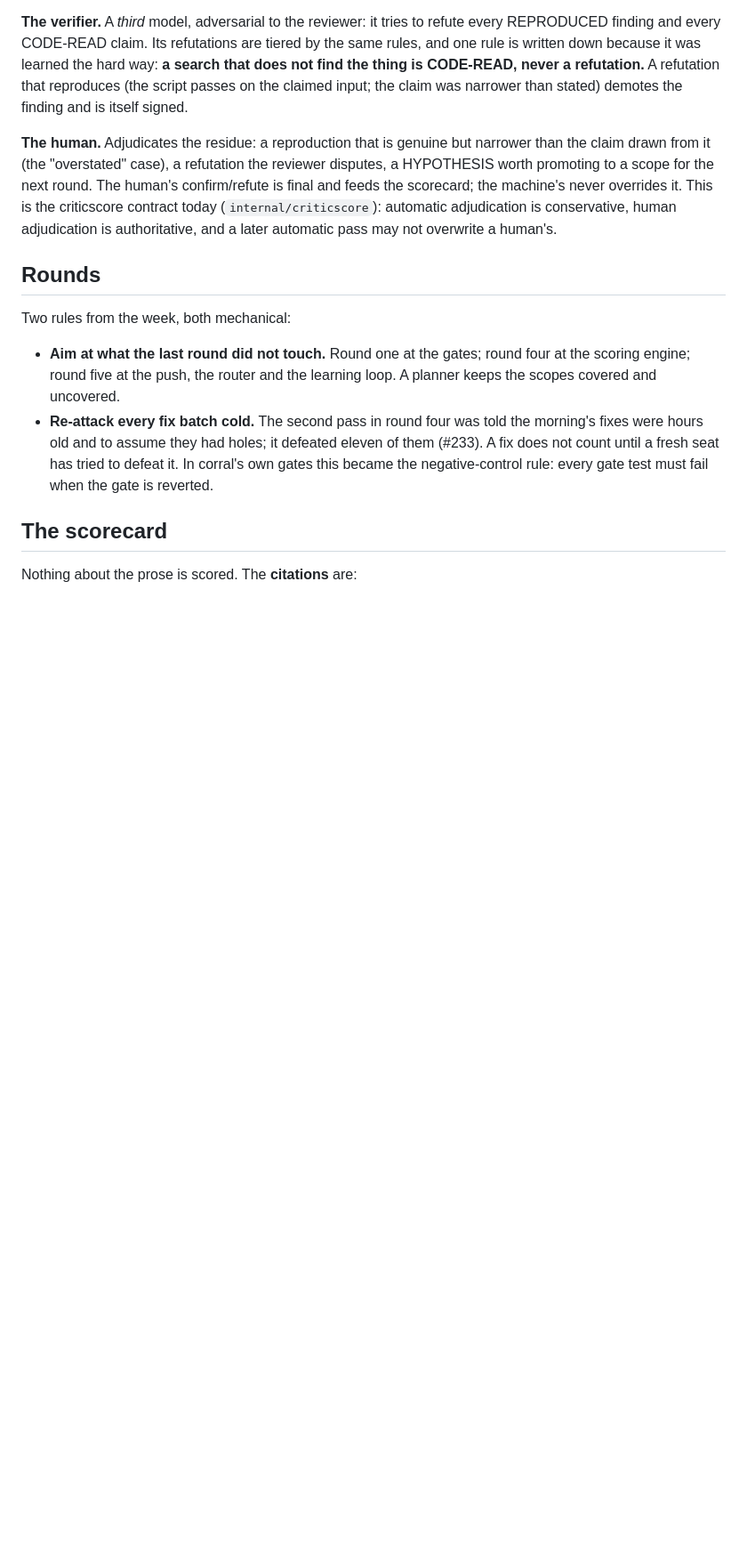
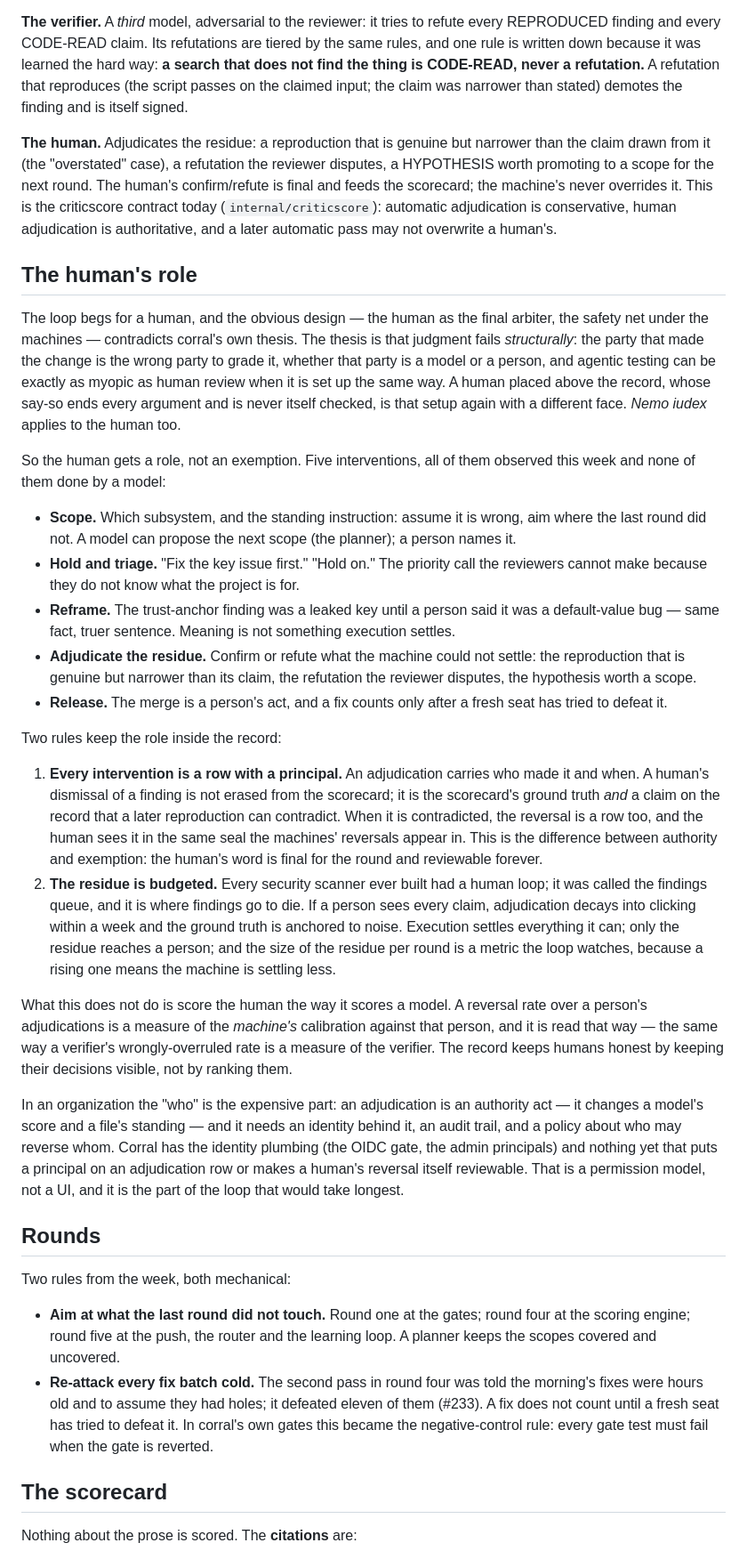
Before and after one commit to pdbethke/corralai, a Markdown page: docs/design/adversarial-review.md, the part around one of its changes. Shown at 89% size. GitHub-like rendering; blank space fills up the shorter version.

Commit message:
docs(design): the review loop drawn, and the human's role inside the record (#239)
* docs(design): the review loop drawn, and the human's role inside the record

Four-lane diagram (human / agents / data / surfaces) with the three
arming points marked, plus a section on why the human is a role inside
the record rather than an arbiter above it: nemo iudex applies to the
human too; every intervention is a row with a principal; the residue is
budgeted.

Co-Authored-By: Claude Code <noreply@anthropic.com>
Claude-Session: https://claude.ai/code/session_019WGMcPXm42zsFf6nqfbH1A

* docs(design): corral today, drawn — the shipped loop in the same four lanes

Co-Authored-By: Claude Code <noreply@anthropic.com>
Claude-Session: https://claude.ai/code/session_019WGMcPXm42zsFf6nqfbH1A

* docs(design): both diagrams in corral's own palette and type; our own legend line

Co-Authored-By: Claude Code <noreply@anthropic.com>
Claude-Session: https://claude.ai/code/session_019WGMcPXm42zsFf6nqfbH1A

---------

Co-authored-by: Peter D Bethke <pdbethke@users.noreply.github.com>
Co-authored-by: Claude Code <noreply@anthropic.com>

```diff
--- a/docs/design/adversarial-review.md
+++ b/docs/design/adversarial-review.md
@@ -105,6 +115,67 @@ machine's never overrides it. This is the criticscore contract today
 (`internal/criticscore`): automatic adjudication is conservative, human
 adjudication is authoritative, and a later automatic pass may not overwrite
 a human's.
+
+## The human's role
+
+The loop begs for a human, and the obvious design — the human as the final
+arbiter, the safety net under the machines — contradicts corral's own
+thesis. The thesis is that judgment fails *structurally*: the party that
+made the change is the wrong party to grade it, whether that party is a
+model or a person, and agentic testing can be exactly as myopic as human
+review when it is set up the same way. A human placed above the record, whose
+say-so ends every argument and is never itself checked, is that setup again
+with a different face. *Nemo iudex* applies to the human too.
+
+So the human gets a role, not an exemption. Five interventions, all of them
+observed this week and none of them done by a model:
+
+- **Scope.** Which subsystem, and the standing instruction: assume it is
+  wrong, aim where the last round did not. A model can propose the next
+  scope (the planner); a person names it.
+- **Hold and triage.** "Fix the key issue first." "Hold on." The priority
+  call the reviewers cannot make because they do not know what the project
+  is for.
+- **Reframe.** The trust-anchor finding was a leaked key until a person
+  said it was a default-value bug — same fact, truer sentence. Meaning is
+  not something execution settles.
+- **Adjudicate the residue.** Confirm or refute what the machine could not
+  settle: the reproduction that is genuine but narrower than its claim, the
+  refutation the reviewer disputes, the hypothesis worth a scope.
+- **Release.** The merge is a person's act, and a fix counts only after a
+  fresh seat has tried to defeat it.
+
+Two rules keep the role inside the record:
+
+1. **Every intervention is a row with a principal.** An adjudication
+   carries who made it and when. A human's dismissal of a finding is not
+   erased from the scorecard; it is the scorecard's ground truth *and* a
+   claim on the record that a later reproduction can contradict. When it
+   is contradicted, the reversal is a row too, and the human sees it in the
+   same seal the machines' reversals appear in. This is the difference
+   between authority and exemption: the human's word is final for the round
+   and reviewable forever.
+2. **The residue is budgeted.** Every security scanner ever built had a
+   human loop; it was called the findings queue, and it is where findings
+   go to die. If a person sees every claim, adjudication decays into
+   clicking within a week and the ground truth is anchored to noise.
+   Execution settles everything it can; only the residue reaches a person;
+   and the size of the residue per round is a metric the loop watches,
+   because a rising one means the machine is settling less.
+
+What this does not do is score the human the way it scores a model. A
+reversal rate over a person's adjudications is a measure of the *machine's*
+calibration against that person, and it is read that way — the same way a
+verifier's wrongly-overruled rate is a measure of the verifier. The record
+keeps humans honest by keeping their decisions visible, not by ranking them.
+
+In an organization the "who" is the expensive part: an adjudication is an
+authority act — it changes a model's score and a file's standing — and it
+needs an identity behind it, an audit trail, and a policy about who may
+reverse whom. Corral has the identity plumbing (the OIDC gate, the admin
+principals) and nothing yet that puts a principal on an adjudication row or
+makes a human's reversal itself reviewable. That is a permission model, not
+a UI, and it is the part of the loop that would take longest.
 
 ## Rounds
 
```
Also changed, not shown: other parts of docs/design/adversarial-review.md (+12 -0 lines), docs/design/adversarial-review-loop.png (added), docs/design/corral-today.png (added), 2 other files.
